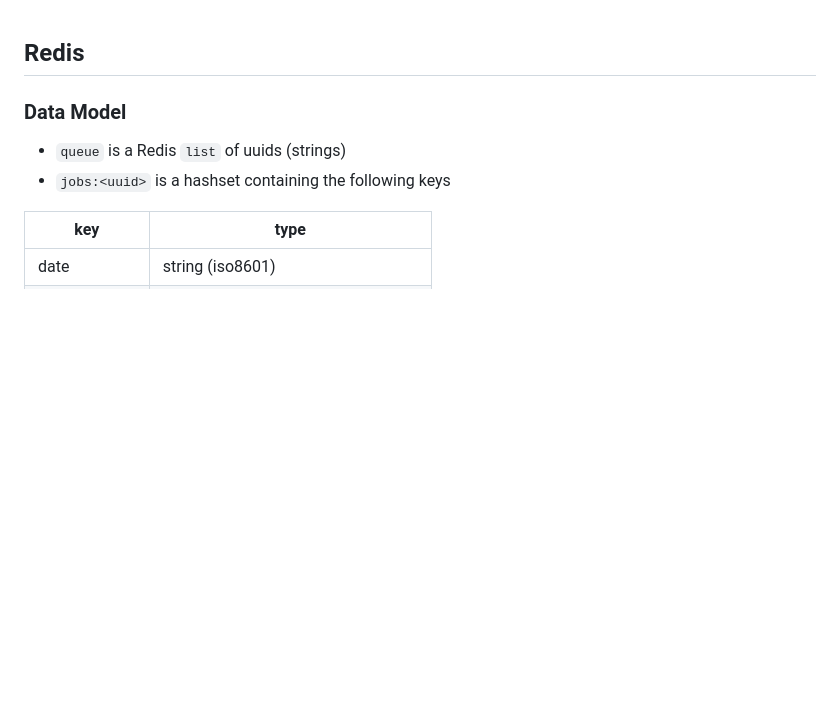
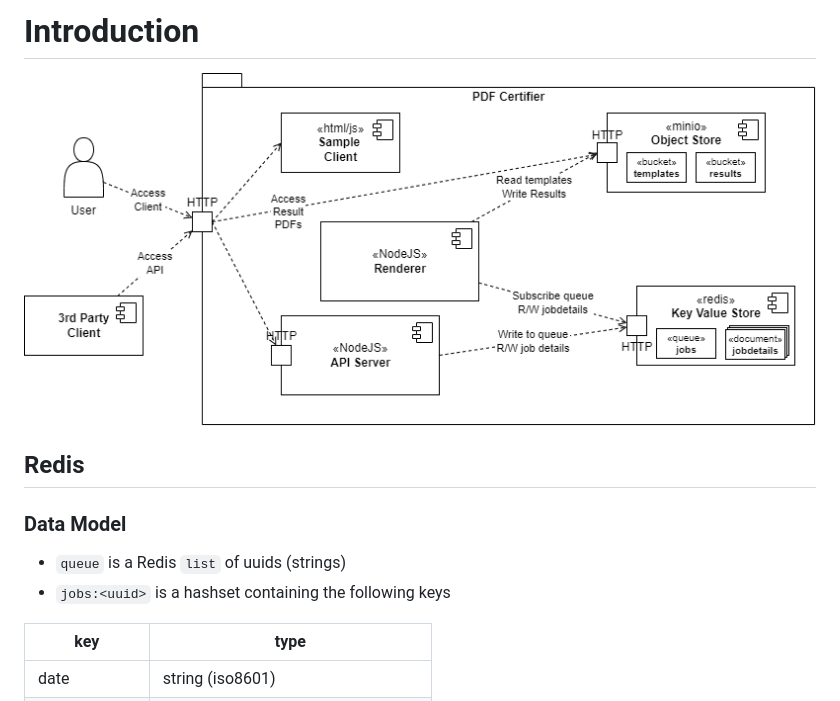
Before and after one commit to PapaBravo/certify-pdfs, a Markdown page: readme.md, the part around the change. Rendered like a GitHub page; pictures changed too: doc/box-view-L1-whitebox.drawio.png (added); blank space fills up the shorter version.

Commit message:
Add L1 Whitebox

```diff
--- a/readme.md
+++ b/readme.md
@@ -1,3 +1,7 @@
+# Introduction
+
+![Box View L1 Whitebox](doc/box-view-L1-whitebox.drawio.png "L1 Whitebox")
+
 ## Redis
 
 ### Data Model
```
Also changed, not shown: 2 other files.
